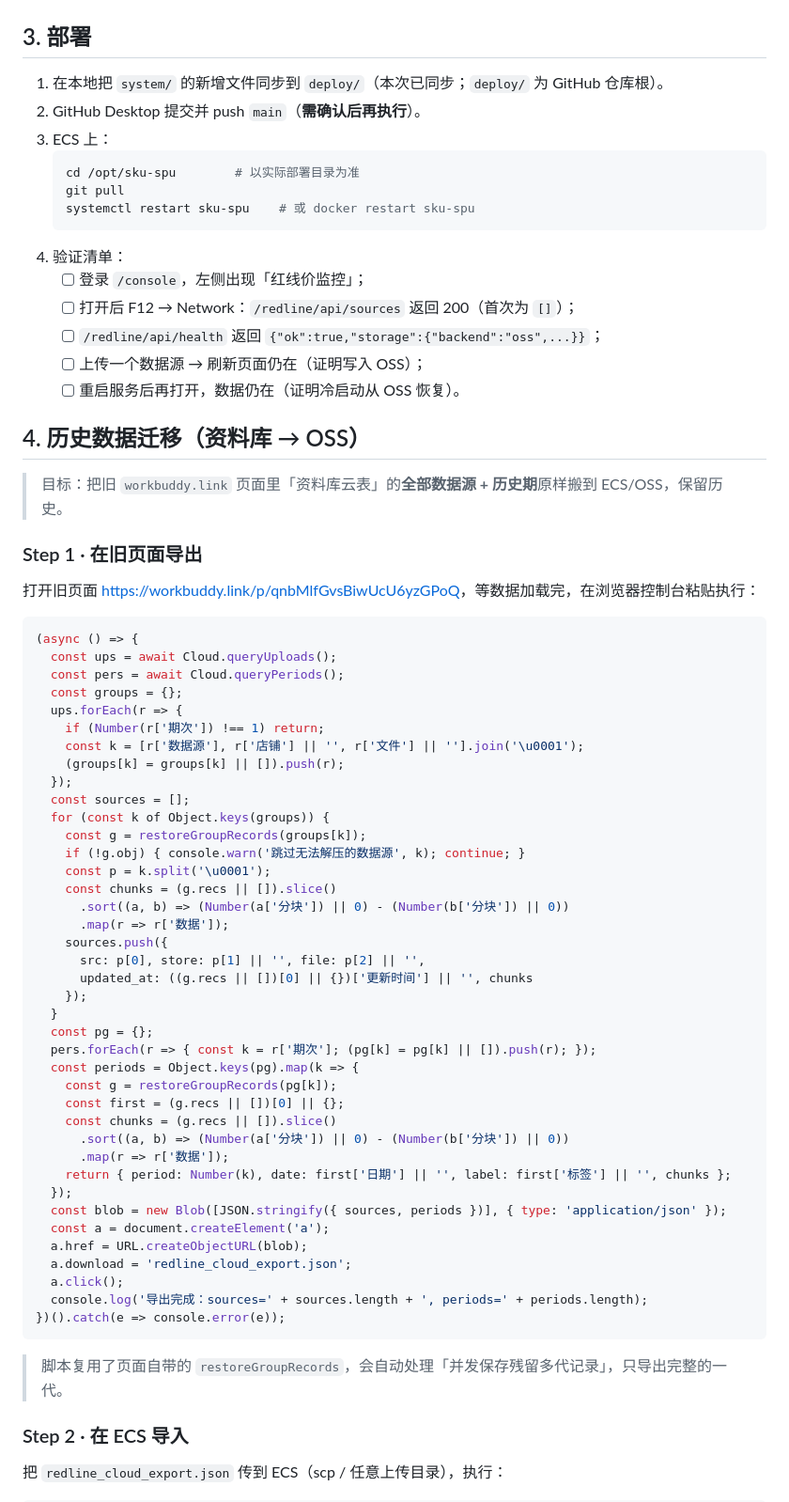
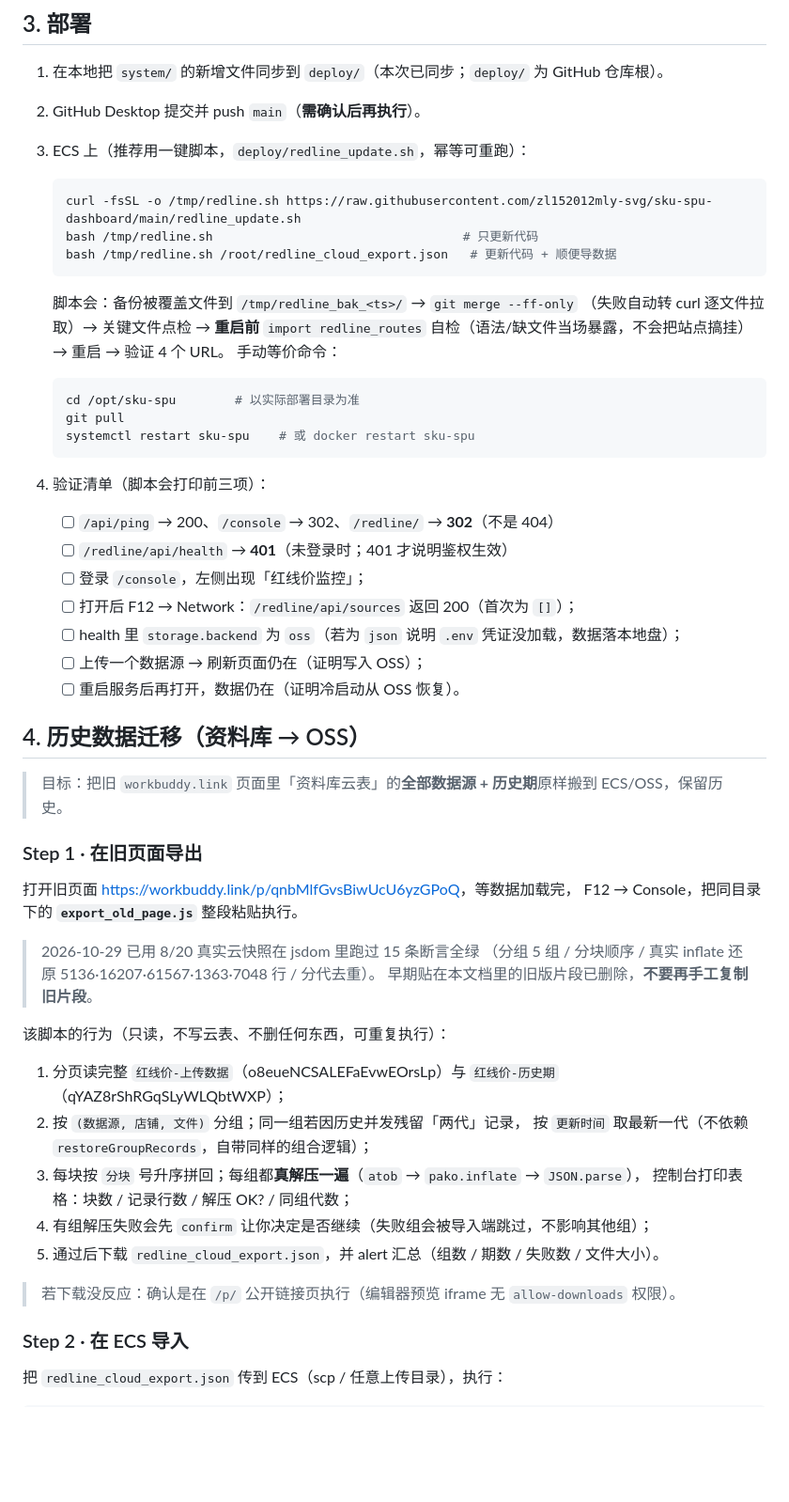
Before and after one commit to zl152012mly-svg/sku-spu-dashboard, a Markdown page: redline_app/README_MIGRATION.md, the part around the change. Shown at 94% size. Rendered like a GitHub page; blank space fills up the shorter version.

Commit message:
红线价监控：迁移文档改为指向已测试的 export_old_page.js + 一键上线脚本

````diff
--- a/redline_app/README_MIGRATION.md
+++ b/redline_app/README_MIGRATION.md
@@ -28,16 +28,31 @@
 
 1. 在本地把 `system/` 的新增文件同步到 `deploy/`（本次已同步；`deploy/` 为 GitHub 仓库根）。
 2. GitHub Desktop 提交并 push `main`（**需确认后再执行**）。
-3. ECS 上：
+3. ECS 上（推荐用一键脚本，`deploy/redline_update.sh`，幂等可重跑）：
+
+   ```bash
+   curl -fsSL -o /tmp/redline.sh https://raw.githubusercontent.com/zl152012mly-svg/sku-spu-dashboard/main/redline_update.sh
+   bash /tmp/redline.sh                                  # 只更新代码
+   bash /tmp/redline.sh /root/redline_cloud_export.json   # 更新代码 + 顺便导数据
+   ```
+
+   脚本会：备份被覆盖文件到 `/tmp/redline_bak_<ts>/` → `git merge --ff-only`
+   （失败自动转 curl 逐文件拉取）→ 关键文件点检 → **重启前** `import redline_routes`
+   自检（语法/缺文件当场暴露，不会把站点搞挂）→ 重启 → 验证 4 个 URL。
+   手动等价命令：
+
    ```bash
    cd /opt/sku-spu        # 以实际部署目录为准
    git pull
    systemctl restart sku-spu    # 或 docker restart sku-spu
    ```
-4. 验证清单：
+
+4. 验证清单（脚本会打印前三项）：
+   - [ ] `/api/ping` → 200、`/console` → 302、`/redline/` → **302**（不是 404）
+   - [ ] `/redline/api/health` → **401**（未登录时；401 才说明鉴权生效）
    - [ ] 登录 `/console`，左侧出现「红线价监控」；
    - [ ] 打开后 F12 → Network：`/redline/api/sources` 返回 200（首次为 `[]`）；
-   - [ ] `/redline/api/health` 返回 `{"ok":true,"storage":{"backend":"oss",...}}`；
+   - [ ] health 里 `storage.backend` 为 `oss`（若为 `json` 说明 `.env` 凭证没加载，数据落本地盘）；
    - [ ] 上传一个数据源 → 刷新页面仍在（证明写入 OSS）；
    - [ ] 重启服务后再打开，数据仍在（证明冷启动从 OSS 恢复）。
 
@@ -47,51 +62,25 @@
 
 ### Step 1 · 在旧页面导出
 
-打开旧页面 <https://workbuddy.link/p/qnbMlfGvsBiwUcU6yzGPoQ>，等数据加载完，在浏览器控制台粘贴执行：
+打开旧页面 <https://workbuddy.link/p/qnbMlfGvsBiwUcU6yzGPoQ>，等数据加载完，
+F12 → Console，把同目录下的 **`export_old_page.js`** 整段粘贴执行。
 
-```js
-(async () => {
-  const ups = await Cloud.queryUploads();
-  const pers = await Cloud.queryPeriods();
-  const groups = {};
-  ups.forEach(r => {
-    if (Number(r['期次']) !== 1) return;
-    const k = [r['数据源'], r['店铺'] || '', r['文件'] || ''].join('\u0001');
-    (groups[k] = groups[k] || []).push(r);
-  });
-  const sources = [];
-  for (const k of Object.keys(groups)) {
-    const g = restoreGroupRecords(groups[k]);
-    if (!g.obj) { console.warn('跳过无法解压的数据源', k); continue; }
-    const p = k.split('\u0001');
-    const chunks = (g.recs || []).slice()
-      .sort((a, b) => (Number(a['分块']) || 0) - (Number(b['分块']) || 0))
-      .map(r => r['数据']);
-    sources.push({
-      src: p[0], store: p[1] || '', file: p[2] || '',
-      updated_at: ((g.recs || [])[0] || {})['更新时间'] || '', chunks
-    });
-  }
-  const pg = {};
-  pers.forEach(r => { const k = r['期次']; (pg[k] = pg[k] || []).push(r); });
-  const periods = Object.keys(pg).map(k => {
-    const g = restoreGroupRecords(pg[k]);
-    const first = (g.recs || [])[0] || {};
-    const chunks = (g.recs || []).slice()
-      .sort((a, b) => (Number(a['分块']) || 0) - (Number(b['分块']) || 0))
-      .map(r => r['数据']);
-    return { period: Number(k), date: first['日期'] || '', label: first['标签'] || '', chunks };
-  });
-  const blob = new Blob([JSON.stringify({ sources, periods })], { type: 'application/json' });
-  const a = document.createElement('a');
-  a.href = URL.createObjectURL(blob);
-  a.download = 'redline_cloud_export.json';
-  a.click();
-  console.log('导出完成：sources=' + sources.length + ', periods=' + periods.length);
-})().catch(e => console.error(e));
-```
+> 2026-10-29 已用 8/20 真实云快照在 jsdom 里跑过 15 条断言全绿
+> （分组 5 组 / 分块顺序 / 真实 inflate 还原 5136·16207·61567·1363·7048 行 / 分代去重）。
+> 早期贴在本文档里的旧版片段已删除，**不要再手工复制旧片段**。
 
-> 脚本复用了页面自带的 `restoreGroupRecords`，会自动处理「并发保存残留多代记录」，只导出完整的一代。
+该脚本的行为（只读，不写云表、不删任何东西，可重复执行）：
+
+1. 分页读完整 `红线价-上传数据`（o8eueNCSALEFaEvwEOrsLp）与 `红线价-历史期`（qYAZ8rShRGqSLyWLQbtWXP）；
+2. 按 `(数据源, 店铺, 文件)` 分组；同一组若因历史并发残留「两代」记录，
+   按 `更新时间` 取最新一代（不依赖 `restoreGroupRecords`，自带同样的组合逻辑）；
+3. 每块按 `分块` 号升序拼回；每组都**真解压一遍**（`atob` → `pako.inflate` → `JSON.parse`），
+   控制台打印表格：块数 / 记录行数 / 解压 OK? / 同组代数；
+4. 有组解压失败会先 `confirm` 让你决定是否继续（失败组会被导入端跳过，不影响其他组）；
+5. 通过后下载 `redline_cloud_export.json`，并 alert 汇总（组数 / 期数 / 失败数 / 文件大小）。
+
+> 若下载没反应：确认是在 `/p/` 公开链接页执行（编辑器预览 iframe 无 `allow-downloads` 权限）。
+
 
 ### Step 2 · 在 ECS 导入
 
````
